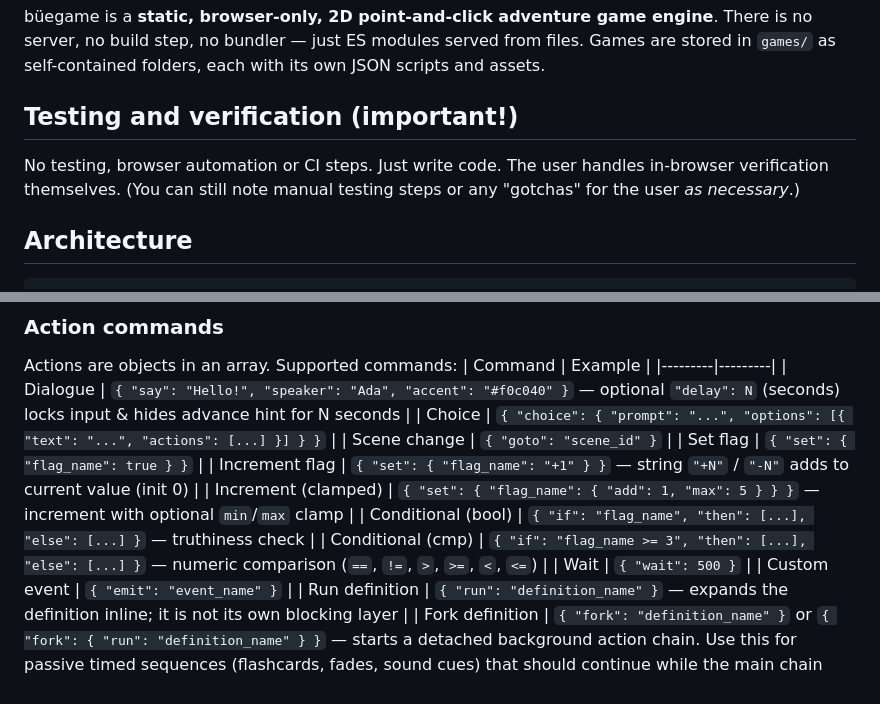
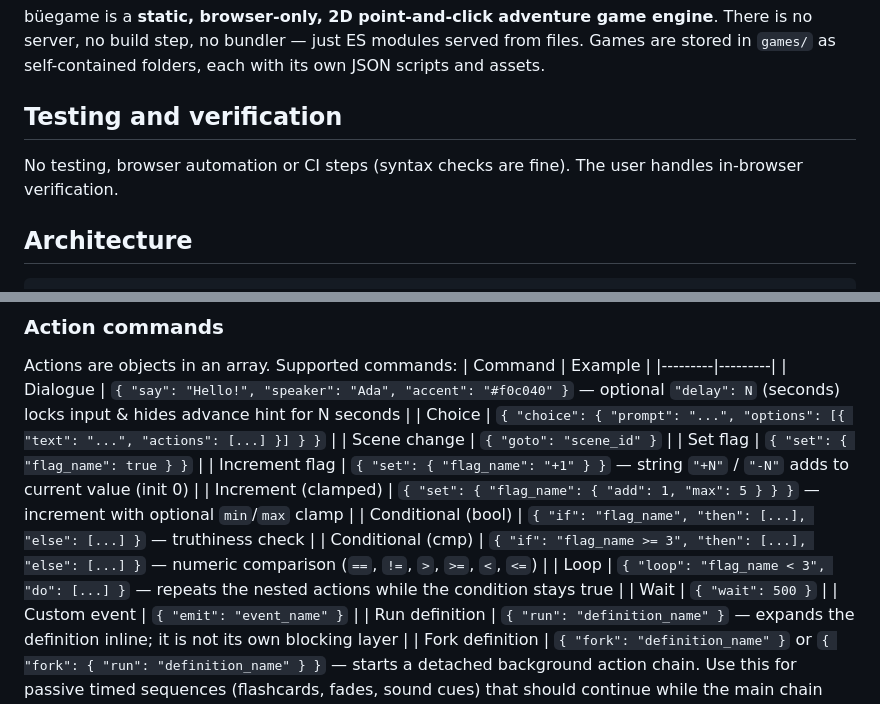
Before and after one commit to dunsparce9/buengine, a Markdown page: AGENTS.md, 2 parts joined by grey strips. GitHub-like rendering.

```diff
--- a/AGENTS.md
+++ b/AGENTS.md
@@ -8,8 +8,8 @@ applyTo: "**"
 ## Project Overview
 büegame is a **static, browser-only, 2D point-and-click adventure game engine**. There is no server, no build step, no bundler — just ES modules served from files. Games are stored in `games/` as self-contained folders, each with its own JSON scripts and assets.
 
-## Testing and verification (important!)
-No testing, browser automation or CI steps. Just write code. The user handles in-browser verification themselves. (You can still note manual testing steps or any "gotchas" for the user *as necessary*.)
+## Testing and verification
+No testing, browser automation or CI steps (syntax checks are fine). The user handles in-browser verification.
 
 ## Architecture
 
@@ -69,6 +69,7 @@ Actions are objects in an array. Supported commands:
 | Increment (clamped) | `{ "set": { "flag_name": { "add": 1, "max": 5 } } }` — increment with optional `min`/`max` clamp |
 | Conditional (bool) | `{ "if": "flag_name", "then": [...], "else": [...] }` — truthiness check |
 | Conditional (cmp) | `{ "if": "flag_name >= 3", "then": [...], "else": [...] }` — numeric comparison (`==`, `!=`, `>`, `>=`, `<`, `<=`) |
+| Loop | `{ "loop": "flag_name < 3", "do": [...] }` — repeats the nested actions while the condition stays true |
 | Wait | `{ "wait": 500 }` |
 | Custom event | `{ "emit": "event_name" }` |
 | Run definition | `{ "run": "definition_name" }` — expands the definition inline; it is not its own blocking layer |
```
Also changed, not shown: editor/AGENTS.md (+2 -2 lines).
